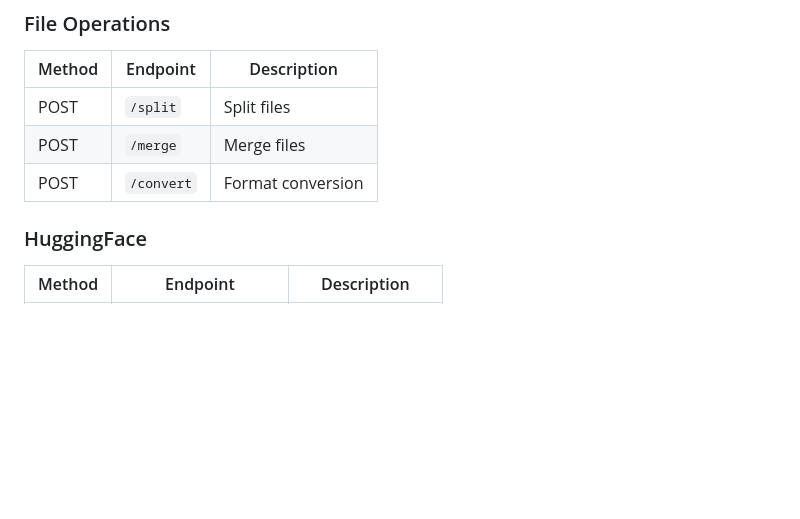
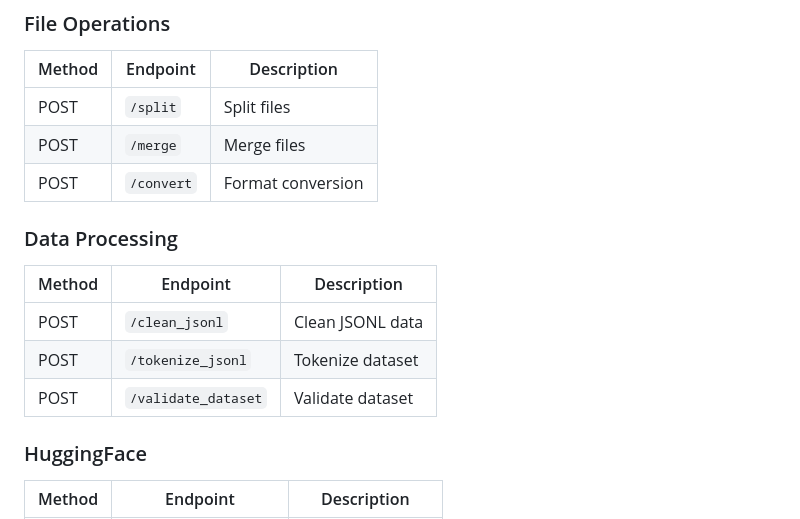
Before and after one commit to Xzavis/xtools, a Markdown page: README.md, the part around one of its changes. Drawn GitHub-style; blank space fills up the shorter version.

```diff
--- a/README.md
+++ b/README.md
@@ -233,6 +242,14 @@ def new_tool():
 | POST | `/split` | Split files |
 | POST | `/merge` | Merge files |
 | POST | `/convert` | Format conversion |
+
+### Data Processing
+
+| Method | Endpoint | Description |
+|--------|----------|-------------|
+| POST | `/clean_jsonl` | Clean JSONL data |
+| POST | `/tokenize_jsonl` | Tokenize dataset |
+| POST | `/validate_dataset` | Validate dataset |
 
 ### HuggingFace
 
```
Also changed, not shown: other parts of README.md (+61 -54 lines).
